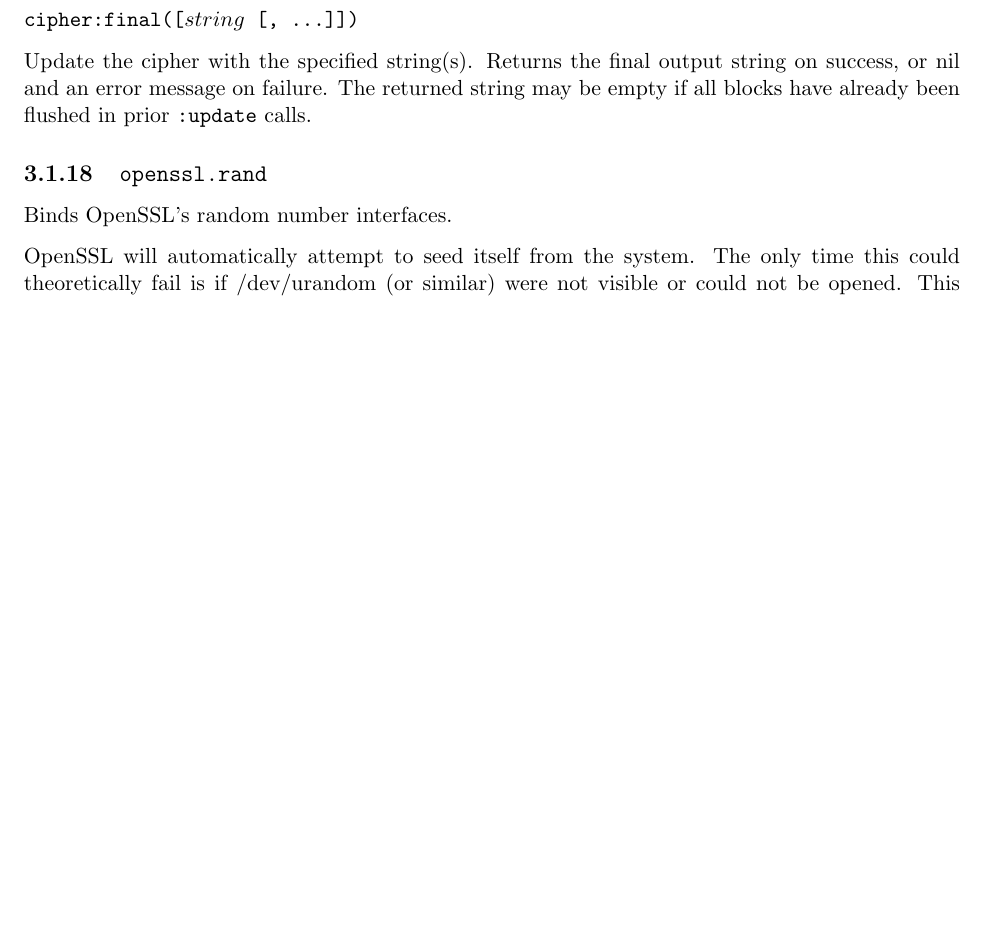
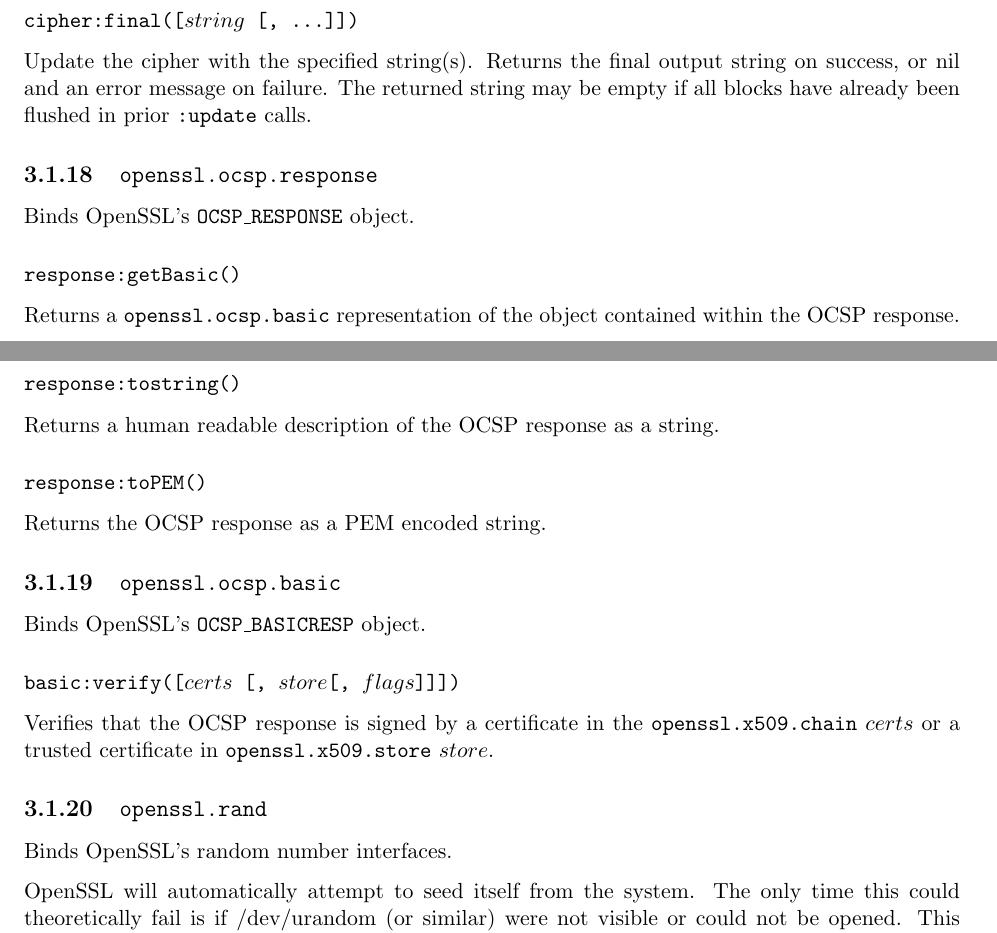
Before and after one commit to wahern/luaossl, a LaTeX book (doc/luaossl.tex): part of page 28 of 32 before the commit and two parts of pages 28 and 29 of 33 after it, the two joined at a grey line, cut so that both start at the same text, the shorter picture padded with empty space. Compiled offline with pdfLaTeX.

Commit message:
Add docs for OCSP functions

```diff
--- a/doc/luaossl.tex
+++ b/doc/luaossl.tex
@@ -1062,6 +1104,36 @@
 \subsubsection[\fn{cipher:final}]{\fn{cipher:final([$string$ [, ...]])}}
 
 Update the cipher with the specified string(s). Returns the final output string on success, or nil and an error message on failure. The returned string may be empty if all blocks have already been flushed in prior \fn{:update} calls.
+
+\end{Module}
+
+
+\begin{Module}{openssl.ocsp.response}
+
+Binds OpenSSL's \texttt{OCSP\_RESPONSE} object.
+
+\subsubsection[\fn{response:getBasic}]{\fn{response:getBasic()}}
+
+Returns a \module{openssl.ocsp.basic} representation of the object contained within the OCSP response.
+
+\subsubsection[\fn{response:tostring}]{\fn{response:tostring()}}
+
+Returns a human readable description of the OCSP response as a string.
+
+\subsubsection[\fn{response:toPEM}]{\fn{response:toPEM()}}
+
+Returns the OCSP response as a PEM encoded string.
+
+\end{Module}
+
+
+\begin{Module}{openssl.ocsp.basic}
+
+Binds OpenSSL's \texttt{OCSP\_BASICRESP} object.
+
+\subsubsection[\fn{basic:verify}]{\fn{basic:verify([$certs$ [, $store$[, $flags$]]])}}
+
+Verifies that the OCSP response is signed by a certificate in the \module{openssl.x509.chain} $certs$ or a trusted certificate in \module{openssl.x509.store} $store$.
 
 \end{Module}
 
```
Also changed, not shown: doc/luaossl.tex (42 more changed lines).
